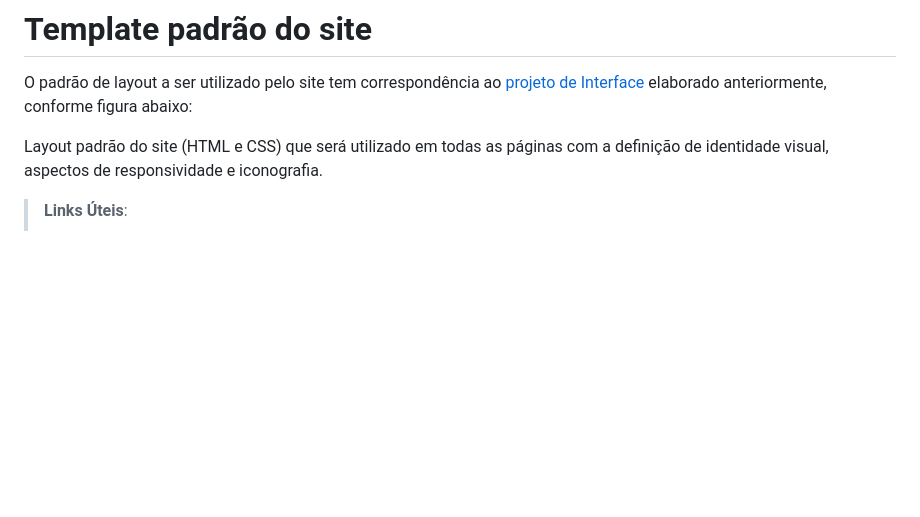
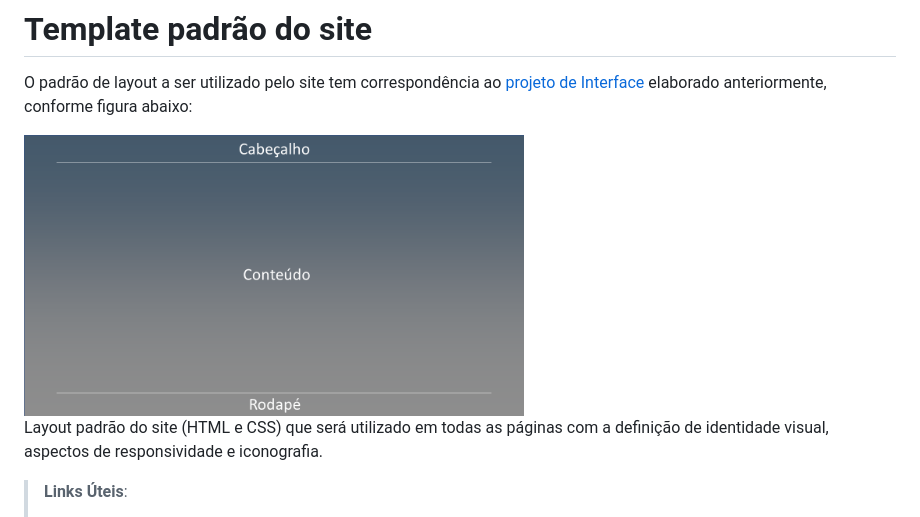
Before and after one commit to ICEI-PUC-Minas-PMV-ADS/pmv-ads-2022-2-e1-proj-web-t2-seguranca_informacao, a Markdown page: docs/06-Template padrão do Site.md, the part around the change. Drawn GitHub-style; blank space fills up the shorter version.

```diff
--- a/docs/06-Template padrão do Site.md
+++ b/docs/06-Template padrão do Site.md
@@ -2,7 +2,7 @@
 
 O padrão de layout a ser utilizado pelo site tem correspondência ao [projeto de Interface](https://github.com/ICEI-PUC-Minas-PMV-ADS/pmv-ads-2022-2-e1-proj-web-t2-seguranca_informacao/blob/main/docs/04-Projeto%20de%20Interface.md) elaborado anteriormente, conforme figura abaixo:
 
-
+<img src="https://github.com/ICEI-PUC-Minas-PMV-ADS/pmv-ads-2022-2-e1-proj-web-t2-seguranca_informacao/blob/main/docs/img/Template.png?raw=true" width="500" />
 
 Layout padrão do site (HTML e CSS) que será utilizado em todas as páginas com a definição de identidade visual, aspectos de responsividade e iconografia.
 
```
Also changed, not shown: docs/img/Logo_fundo_branco.PNG (added), docs/img/Logo_fundo_branco.jpg (deleted), src/images/Logo_fundo_branco.png (added).
